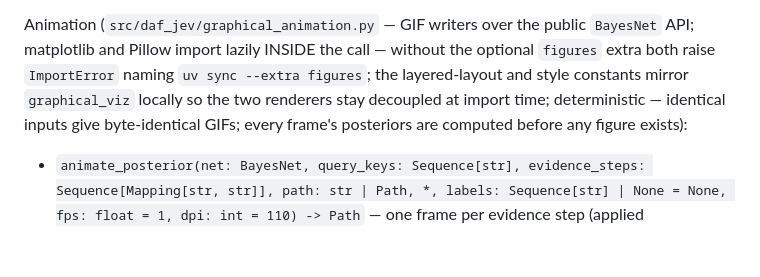
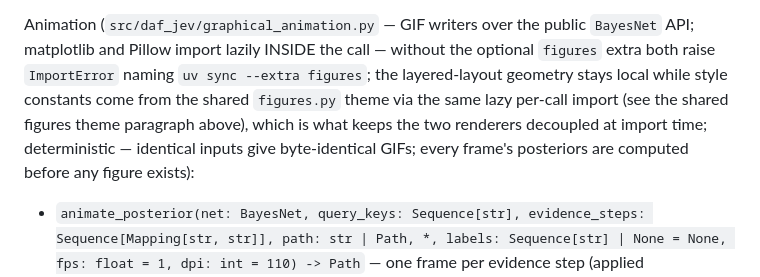
Before and after one commit to docxology/daf-jev, a Markdown page: docs/ARCHITECTURE.md, the part around the change. Drawn GitHub-style; blank space fills up the shorter version.

Commit message:
Campaign housekeeping (W3): reword stale Animation theme clause post-W2-C; rot-resistant sync record

```diff
--- a/docs/ARCHITECTURE.md
+++ b/docs/ARCHITECTURE.md
@@ -863,9 +863,11 @@ creating the output's parent directory when missing):
 Animation (`src/daf_jev/graphical_animation.py` — GIF writers over the
 public `BayesNet` API; matplotlib and Pillow import lazily INSIDE the
 call — without the optional `figures` extra both raise `ImportError`
-naming `uv sync --extra figures`; the layered-layout and style
-constants mirror `graphical_viz` locally so the two renderers stay
-decoupled at import time; deterministic — identical inputs give
+naming `uv sync --extra figures`; the layered-layout geometry stays
+local while style constants come from the shared `figures.py` theme
+via the same lazy per-call import (see the shared figures theme
+paragraph above), which is what keeps the two renderers decoupled at
+import time; deterministic — identical inputs give
 byte-identical GIFs; every frame's posteriors are computed before any
 figure exists):
 
```
Also changed, not shown: AGENTS.md (+5 -4 lines).
